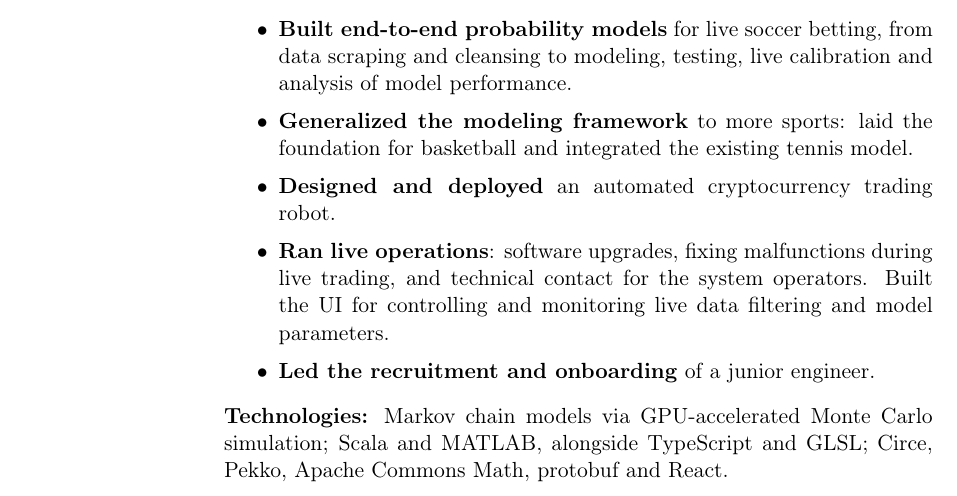
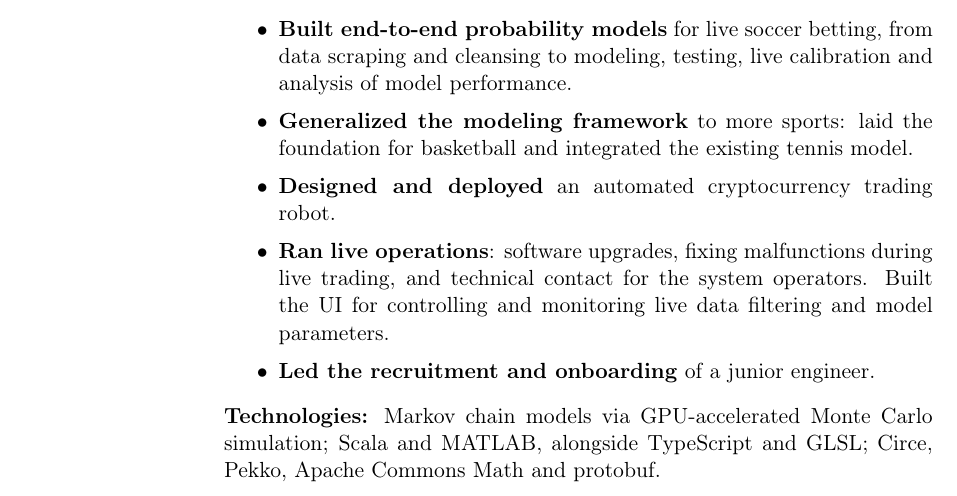
Before and after one commit to Anghammar/publicCV, a LaTeX CV (OscarAnghammarCV.tex): part of page 1 of 3, cut so that both start at the same text. Compiled offline with pdfLaTeX.

Commit message:
CV: drop React from the Likeligood technologies
Co-Authored-By: Claude Opus 5.5 <noreply@anthropic.com>

```diff
--- a/OscarAnghammarCV.tex
+++ b/OscarAnghammarCV.tex
@@ -163,7 +163,7 @@
       \item \textbf{Led the recruitment and onboarding} of a junior engineer.
     \end{itemize}
     \textbf{Technologies:} Markov chain models via GPU-accelerated Monte Carlo simulation;
-    Scala and MATLAB, alongside TypeScript and GLSL; Circe, Pekko, Apache Commons Math, protobuf and React.
+    Scala and MATLAB, alongside TypeScript and GLSL; Circe, Pekko, Apache Commons Math and protobuf.
   }
   \cventry{2017--2018}{Mathematician}{Pentech Ltd}{Remote}{
     Developed and implemented asset allocation algorithms for pension funds.
```
